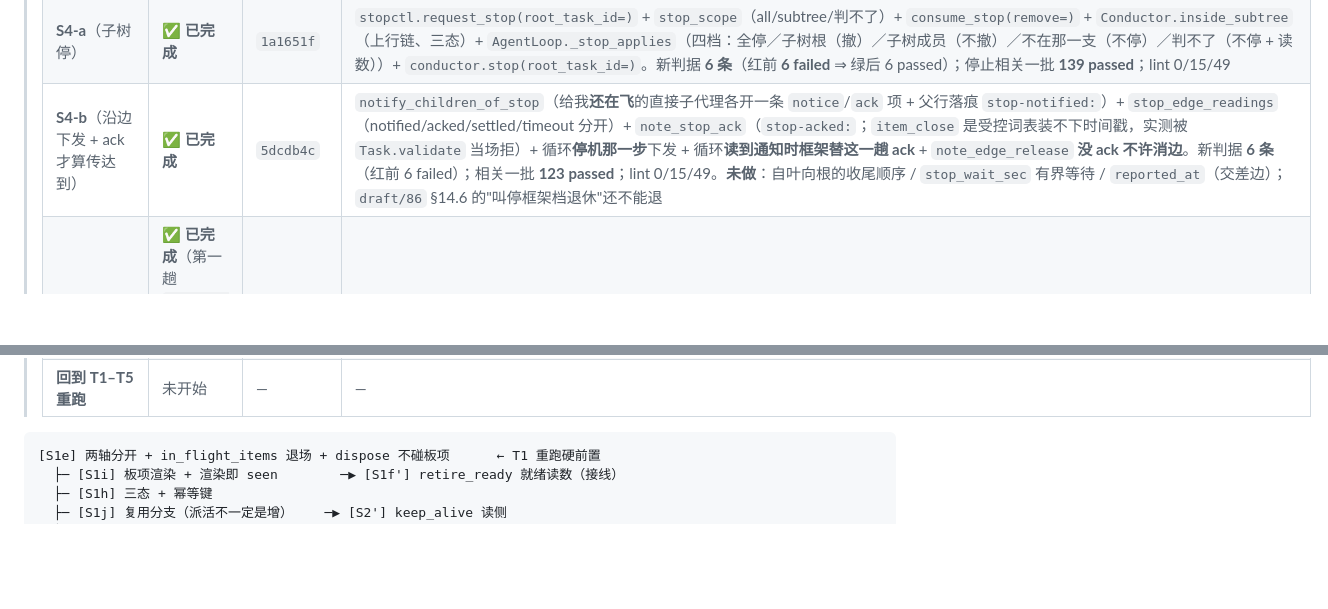
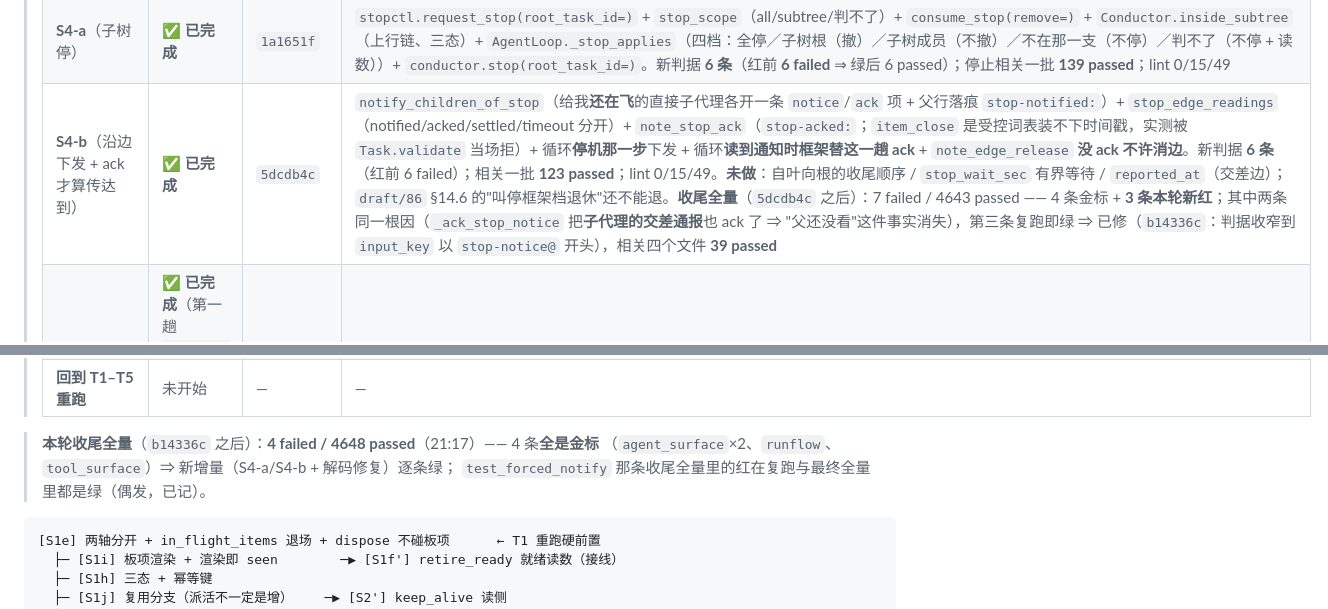
Before and after one commit to yujake/Incubator, a Markdown page: draft/95-排期（S1e…S1n + S6、S4 + 回到 T1–T5）.md, 2 parts joined by grey strips. Rendered like a GitHub page; blank space fills up the shorter version.

Commit message:
draft/95：本轮收尾全量 4 failed / 4648 passed（4 条全是金标）；S4 那 3 条新红的根因与修复记进 S4-b 行

````diff
--- a/draft/95-排期（S1e…S1n + S6、S4 + 回到 T1–T5）.md
+++ b/draft/95-排期（S1e…S1n + S6、S4 + 回到 T1–T5）.md
@@ -44,9 +44,14 @@
 > | **S6-a**（`#public` 可见面 = 发信人的子代理，乙） | ✅ **已完成** | `—`（本提交） | `agent_message` 加 `from_task_id`；`public_visibility`（四档：框架 / 实例级 / 老消息角色级回退 / 判不了）+ `read_messages(..., parent_task_id=, parent_role=)`；`_do_message` 发公聊不带台账号 ⇒ 受控拒绝（`no_task_id`）+ 回执按"我名下几个直接子代理"给三态（`no_reader` / `queued` / `unknown`）；`inbox_digest` 与 `_hear` 按"我是谁"读；提示词 p47→p48（公聊那句、手稿 `ALL` 那句、叫停那句、角色定位"能互动"那句）。**实测坑两处**：① 读者要传的是**自己父的**编号（我第一次传了自己的，判据当场红）；② 叫停那条留言落在 `conductor.stop` 看到的会话里（夹具的 backend 没有 sid ⇒ 缺省会话）。新判据 **6 条** + 改写既有判据 4 条（`test_stop_broadcast` 两条、`test_inbox_delivery` 一条、`test_agent_faculties` 两条）；红前：新文件**收集即红**（`public_visibility` 不存在）、`test_stop_broadcast` **2 failed / 1 passed**；绿后 6 + 3 passed；broad batch **283 passed**；lint 0/15/49。**框架档有两处**（叫停 + `autonomy` 阶段汇报），都是"框架代表角色发的通报"，S4 沿边下发后重看。**收尾全量**：`5bb3bb6` 之后 **6 failed / 4626 passed** —— 4 条金标 + **2 条本轮新红**（M 的 `policy` 那句与 `src/agentflow/specs/m.py` 的真身不一致）；`specs/m.py` 是 FC-27 禁改区 ⇒ **回退我那一句**（`6cfadd5`，语义无损：叫停本来就走框架档，"广播每个同伴都收得到"仍是真的），回退后 `test_review_line_prompts` + `test_agent_spec_reconciliation` **12 passed**、连同提示词文件 **61 passed**、M 那一格摘要 `9f037c21…` → `7271155e…`（其余九格不动）。**教训**：改提示词里的一句话之前先查它有没有"真身"（六个落点里可能有禁改区的那一个） |
 > | **S6-b**（一件广播能力） | ✅ **已完成** | `b7dcd4a` | `Conductor.broadcast`（收件人 = `_children_of(我)`；每人一条 `message`/`ack` 板项挂在**收件人**名下；`cascade="children_decide"`；不知道我是谁 / 台账读不成 ⇒ 拒；没有子代理 ⇒ `recipients=[]` + 说清）+ `item_readings`（opened/seen/acked 三读数）+ **`calling_as` 挂点**（`AgentLoop._do_tool` 调注册表前挂上 ⇒ 任何工具都知道"这一趟是谁在调"）；工具 `conductor.broadcast`（`write_local`，**声明里排掉 C/H/V** —— 与草稿 §14.1b 的偏差，理由：`for_role` 对"声明含只读角色的写工具"会报"声明本身应改"）。连带：普查 82→83、`TOOL_COUNT`/docs §R0 第 83 行/§M.4 19→20/逐角色 A/B/D/E/F/G 各 +1、M 面 19→20、隐形 `ok` 11→12、**提示词 p48→p49**（7 格变、C/H/V 3 格不动）。新判据 **6 条**（红前收集即红）；相关一批 **246 passed**、提示词三件 **61 passed**；lint 0/15/49。金标留给 H-1。**收尾全量**（`10599a6` 之后）：**4 failed / 4634 passed**（22:00）—— 4 条全是金标 ⇒ 红清单回到"只有 H-1 那一批" |
 > | **S4-a**（子树停） | ✅ **已完成** | `1a1651f` | `stopctl.request_stop(root_task_id=)` + `stop_scope`（all/subtree/判不了）+ `consume_stop(remove=)` + `Conductor.inside_subtree`（上行链、三态）+ `AgentLoop._stop_applies`（四档：全停／子树根（撤）／子树成员（不撤）／不在那一支（不停）／判不了（不停 + 读数））+ `conductor.stop(root_task_id=)`。新判据 **6 条**（红前 **6 failed** ⇒ 绿后 6 passed）；停止相关一批 **139 passed**；lint 0/15/49 |
-> | **S4-b**（沿边下发 + ack 才算传达到） | ✅ **已完成** | `5dcdb4c` | `notify_children_of_stop`（给我**还在飞**的直接子代理各开一条 `notice`/`ack` 项 + 父行落痕 `stop-notified:`）+ `stop_edge_readings`（notified/acked/settled/timeout 分开）+ `note_stop_ack`（`stop-acked:`；`item_close` 是受控词表装不下时间戳，实测被 `Task.validate` 当场拒）+ 循环**停机那一步**下发 + 循环**读到通知时框架替这一趟 ack** + `note_edge_release` **没 ack 不许消边**。新判据 **6 条**（红前 6 failed）；相关一批 **123 passed**；lint 0/15/49。**未做**：自叶向根的收尾顺序 / `stop_wait_sec` 有界等待 / `reported_at`（交差边）；`draft/86` §14.6 的"叫停框架档退休"还不能退 |
+> | **S4-b**（沿边下发 + ack 才算传达到） | ✅ **已完成** | `5dcdb4c` | `notify_children_of_stop`（给我**还在飞**的直接子代理各开一条 `notice`/`ack` 项 + 父行落痕 `stop-notified:`）+ `stop_edge_readings`（notified/acked/settled/timeout 分开）+ `note_stop_ack`（`stop-acked:`；`item_close` 是受控词表装不下时间戳，实测被 `Task.validate` 当场拒）+ 循环**停机那一步**下发 + 循环**读到通知时框架替这一趟 ack** + `note_edge_release` **没 ack 不许消边**。新判据 **6 条**（红前 6 failed）；相关一批 **123 passed**；lint 0/15/49。**未做**：自叶向根的收尾顺序 / `stop_wait_sec` 有界等待 / `reported_at`（交差边）；`draft/86` §14.6 的"叫停框架档退休"还不能退。**收尾全量**（`5dcdb4c` 之后）：7 failed / 4643 passed —— 4 条金标 + **3 条本轮新红**；其中两条同一根因（`_ack_stop_notice` 把**子代理的交差通报**也 ack 了 ⇒ "父还没看"这件事实消失），第三条复跑即绿 ⇒ 已修（`b14336c`：判据收窄到 `input_key` 以 `stop-notice@` 开头），相关四个文件 **39 passed** |
 > | **M2 探针跑**（真机 M→A/D 造子代理整链） | ✅ **已完成**（第一趟 `temp/it-k1` 抓缺口、`797c543` 修、第二趟 `temp/it-k1b` 全命中） | 见 `draft/94` §9 | 两趟合计 **$0.1688**。第二趟：`stop_reason=final`、$0.060346、55 s｜**名册 D1 + brief**｜面 `S01` alloc→release｜**退役事件 + 销号名单 + 对照表同步**｜D 真跑 LLM 循环（5 步）｜**上行落在父名下板项 t-0004（notice/ack）+ `agent_settlement_item{to_role=M}`**。第一趟（$0.073316）抓出**单测抓不到的缺口**：`_decode_shape` 漏了 `retire`/`roster` 两支 ⇒ 掉进 `final` 兜底 ⇒ 退役连拒 6 次；已修 + 2 条走解码器的判据。**偏差**：K2 的字面断言写的是 `agent_message` 带 `from_name`/`to_name`，实际落点是板项（`handoffs` 的两格名字仍未加） |
 > | **回到 T1–T5 重跑** | 未开始 | — | — |
+
+> **本轮收尾全量**（`b14336c` 之后）：**4 failed / 4648 passed**（21:17）—— 4 条**全是金标**
+> （`agent_surface`×2、`runflow`、`tool_surface`）⇒ 新增量（S4-a/S4-b + 解码修复）逐条绿；
+> `test_forced_notify` 那条收尾全量里的红在复跑与最终全量里都是绿（偶发，已记）。
+
 ```text
 [S1e] 两轴分开 + in_flight_items 退场 + dispose 不碰板项      ← T1 重跑硬前置
   ├─ [S1i] 板项渲染 + 渲染即 seen        ─▶ [S1f'] retire_ready 就绪读数（接线）
````
